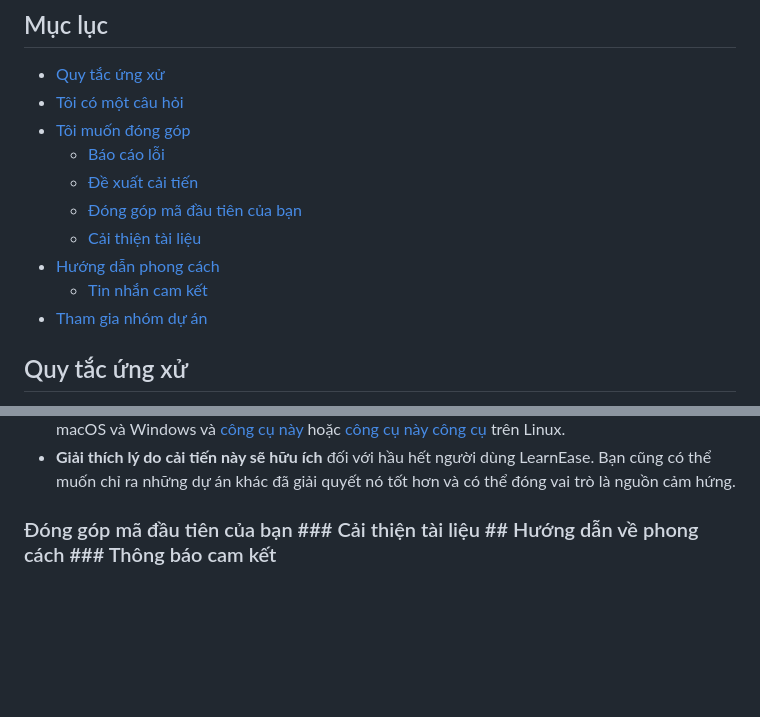
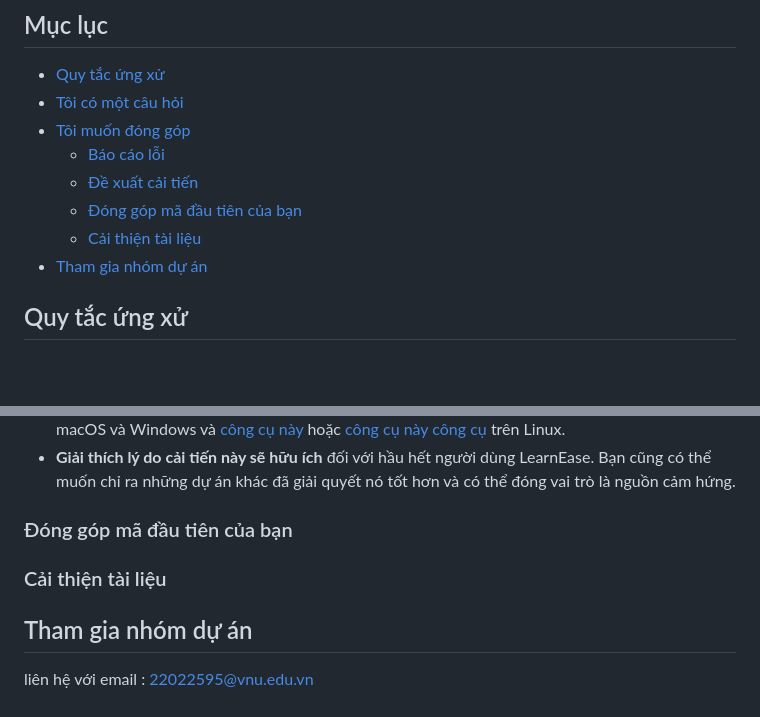
Before and after one commit to HienNguyenPhan/LearnEase, a Markdown page: CONTRIBUTING.md, 2 parts joined by grey strips. Rendered like a GitHub page; blank space fills up the shorter version.

```diff
--- a/CONTRIBUTING.md
+++ b/CONTRIBUTING.md
@@ -15,15 +15,13 @@ Và nếu bạn thích dự án nhưng không có thời gian đóng góp thì c
 ## Mục lục
 
 - [Quy tắc ứng xử](#Quy-tắc-ứng-xử)
-- [Tôi có một câu hỏi](#i-have-a-question)
-- [Tôi muốn đóng góp](#i-want-to-contribute)
-  - [Báo cáo lỗi](#reporting-bugs)
-  - [Đề xuất cải tiến](#suggesting-enhancements)
-  - [Đóng góp mã đầu tiên của bạn](#your-first-code-contribution)
-  - [Cải thiện tài liệu](#improving-the-documentation)
-- [Hướng dẫn phong cách](#styleguides)
-  - [Tin nhắn cam kết](#commit-messages)
-- [Tham gia nhóm dự án](#join-the-project-team)
+- [Tôi có một câu hỏi](#Tôi-có-một-câu-hỏi)
+- [Tôi muốn đóng góp](#Tôi-muốn-đóng-góp)
+  - [Báo cáo lỗi](#Báo-cáo-lỗi)
+  - [Đề xuất cải tiến](#Đề-xuất-cải-tiến)
+  - [Đóng góp mã đầu tiên của bạn](#Đóng-góp-mã-đầu-tiên-của-bạn)
+  - [Cải thiện tài liệu](#Cải-thiện-tài-liệu)
+- [Tham gia nhóm dự án](#Tham-gia-nhóm-dự-án)
 
 
 ## Quy tắc ứng xử
@@ -131,4 +129,18 @@ Các đề xuất nâng cao được theo dõi dưới dạng [vấn đề GitHu
 
 <!-- You might want to create an issue template for enhancement suggestions that can be used as a guide and that defines the structure of the information to be included. If you do so, reference it here in the description. -->
 
-### Đóng góp mã đầu tiên của bạn ### Cải thiện tài liệu ## Hướng dẫn về phong cách ### Thông báo cam kết
+### Đóng góp mã đầu tiên của bạn
+<!-- TODO
+include Setup of env, IDE and typical getting started instructions?
+
+-->
+
+### Cải thiện tài liệu
+<!-- TODO
+Updating, improving and correcting the documentation
+
+-->
+
+
+## Tham gia nhóm dự án
+liên hệ với email : <22022595@vnu.edu.vn>
```
